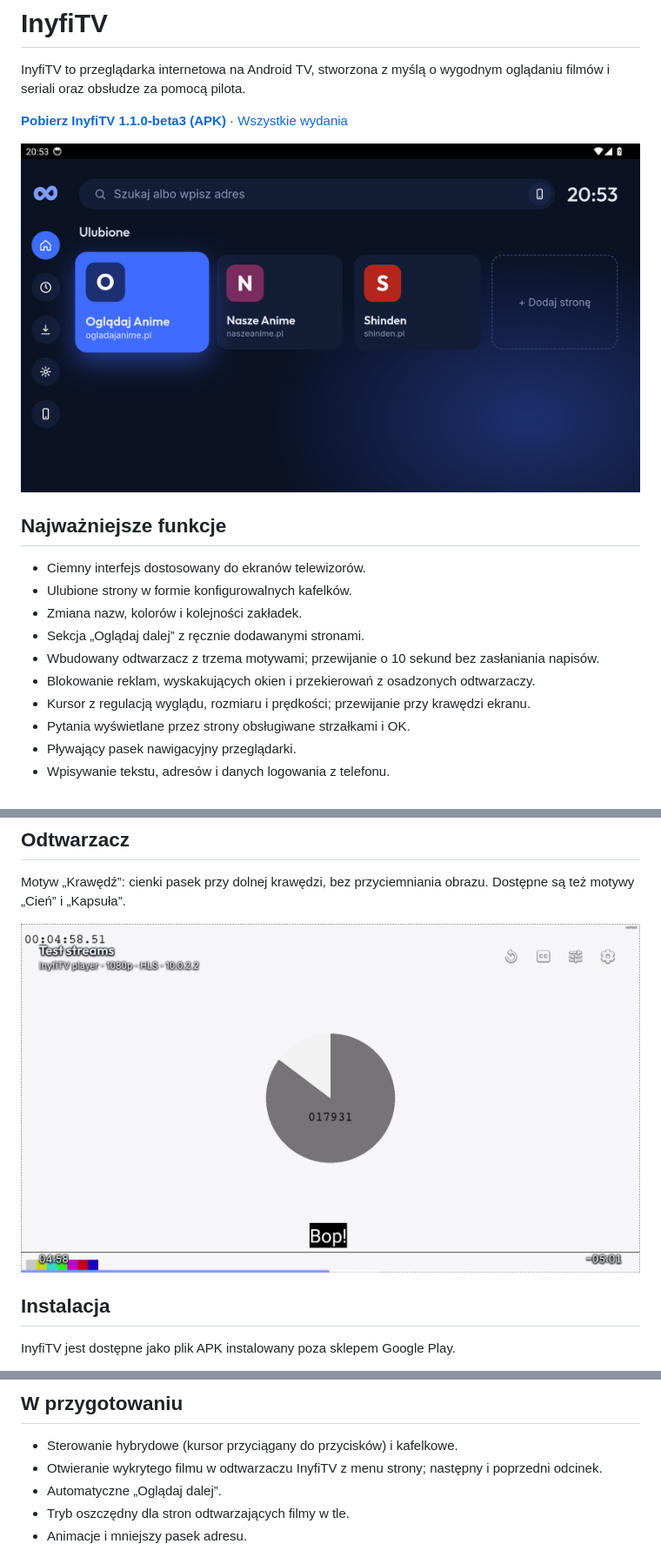
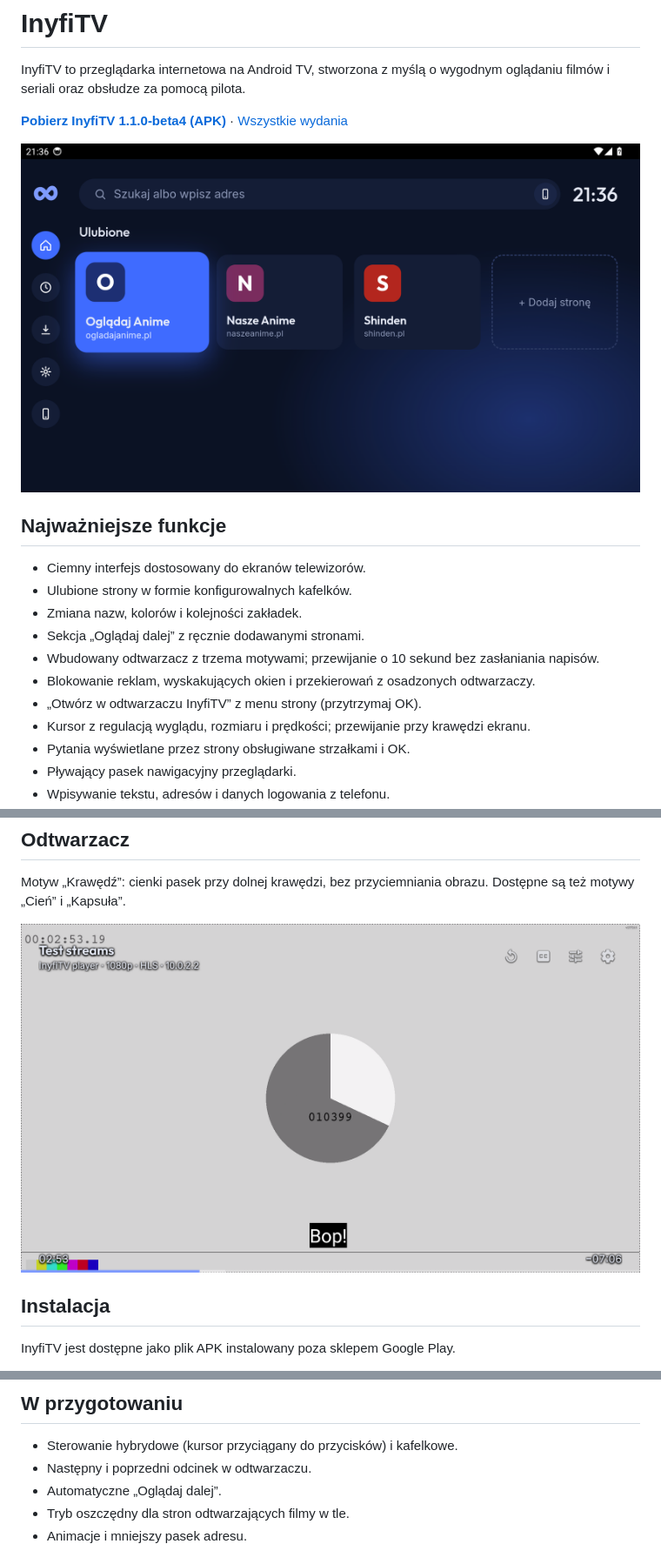
Before and after one commit to inyfinn/InyfiTV, a Markdown page: README.md, 3 parts joined by grey strips. Shown at 87% size. GitHub-like rendering; pictures changed too: docs/odtwarzacz.png, docs/start.png.

Commit message:
InyfiTV 1.1.0-beta4
Co-Authored-By: Claude Fable 5.2 <noreply@anthropic.com>

```diff
--- a/README.md
+++ b/README.md
@@ -2,7 +2,7 @@
 
 InyfiTV to przeglądarka internetowa na Android TV, stworzona z myślą o wygodnym oglądaniu filmów i seriali oraz obsłudze za pomocą pilota.
 
-**[Pobierz InyfiTV 1.1.0-beta3 (APK)](https://github.com/inyfinn/InyfiTV/releases/download/v1.1.0-beta3/InyfiTV.apk)** · [Wszystkie wydania](https://github.com/inyfinn/InyfiTV/releases)
+**[Pobierz InyfiTV 1.1.0-beta4 (APK)](https://github.com/inyfinn/InyfiTV/releases/download/v1.1.0-beta4/InyfiTV.apk)** · [Wszystkie wydania](https://github.com/inyfinn/InyfiTV/releases)
 
 ![Ekran startowy InyfiTV](docs/start.png)
 
@@ -14,6 +14,7 @@ InyfiTV to przeglądarka internetowa na Android TV, stworzona z myślą o wygodn
 - Sekcja „Oglądaj dalej” z ręcznie dodawanymi stronami.
 - Wbudowany odtwarzacz z trzema motywami; przewijanie o 10 sekund bez zasłaniania napisów.
 - Blokowanie reklam, wyskakujących okien i przekierowań z osadzonych odtwarzaczy.
+- „Otwórz w odtwarzaczu InyfiTV” z menu strony (przytrzymaj OK).
 - Kursor z regulacją wyglądu, rozmiaru i prędkości; przewijanie przy krawędzi ekranu.
 - Pytania wyświetlane przez strony obsługiwane strzałkami i OK.
 - Pływający pasek nawigacyjny przeglądarki.
@@ -69,7 +70,7 @@ Kolejne aktualizacje aplikacja pobiera samodzielnie i prosi o potwierdzenie inst
 ## W przygotowaniu
 
 - Sterowanie hybrydowe (kursor przyciągany do przycisków) i kafelkowe.
-- Otwieranie wykrytego filmu w odtwarzaczu InyfiTV z menu strony; następny i poprzedni odcinek.
+- Następny i poprzedni odcinek w odtwarzaczu.
 - Automatyczne „Oglądaj dalej”.
 - Tryb oszczędny dla stron odtwarzających filmy w tle.
 - Animacje i mniejszy pasek adresu.
```
Also changed, not shown: 1 other file.
